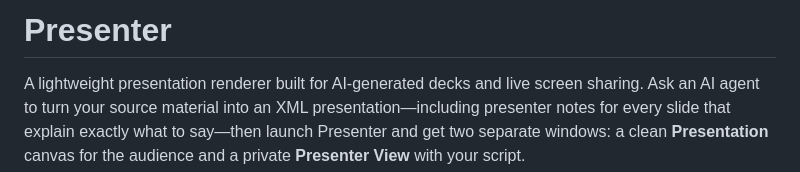
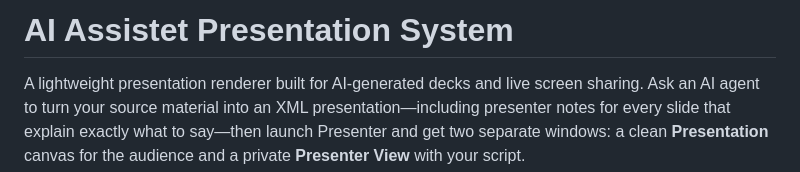
Before and after one commit to corepunch/presenter, a Markdown page: README.md, the part around the change. GitHub-like rendering.

Commit message:
Rename project to AI Assistet Presentation System
Updated project name and clarified functionality in README.

```diff
--- a/README.md
+++ b/README.md
@@ -1,4 +1,4 @@
-# Presenter
+# AI Assistet Presentation System
 
 A lightweight presentation renderer built for AI-generated decks and live screen sharing. Ask an AI agent to turn your source material into an XML presentation—including presenter notes for every slide that explain exactly what to say—then launch Presenter and get two separate windows: a clean **Presentation** canvas for the audience and a private **Presenter View** with your script.
 
```
